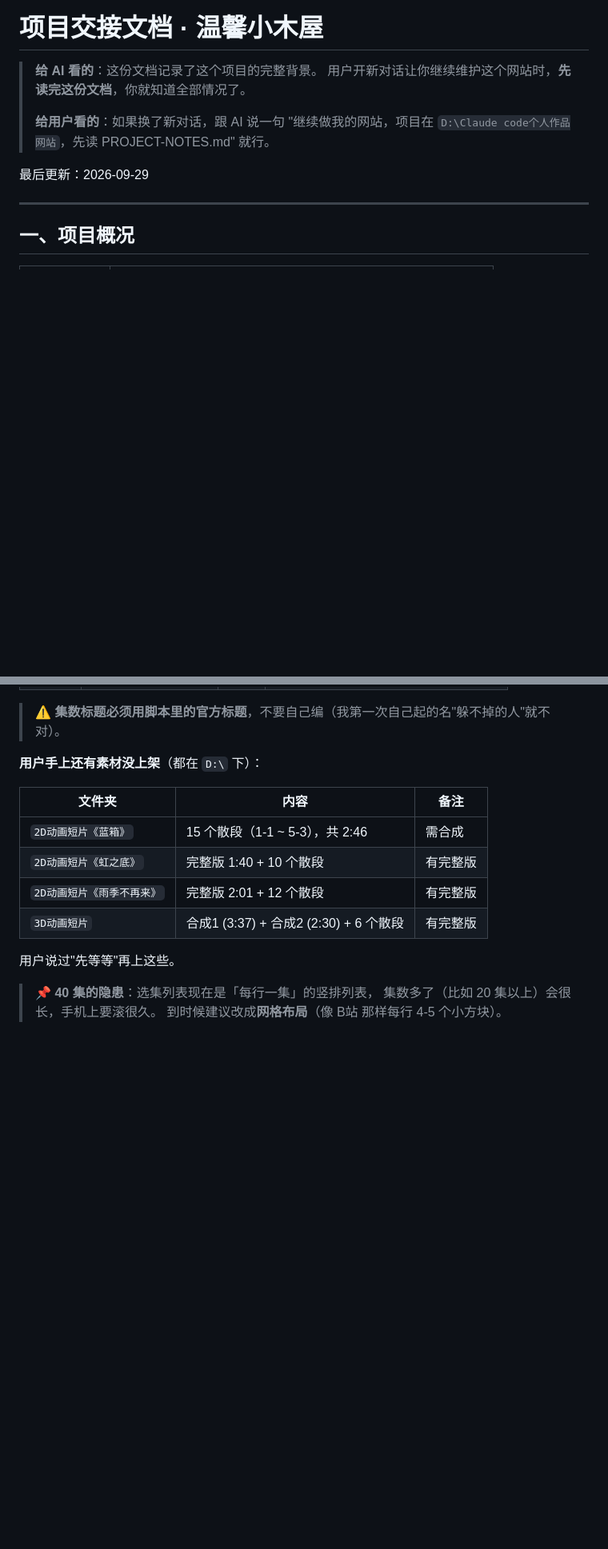
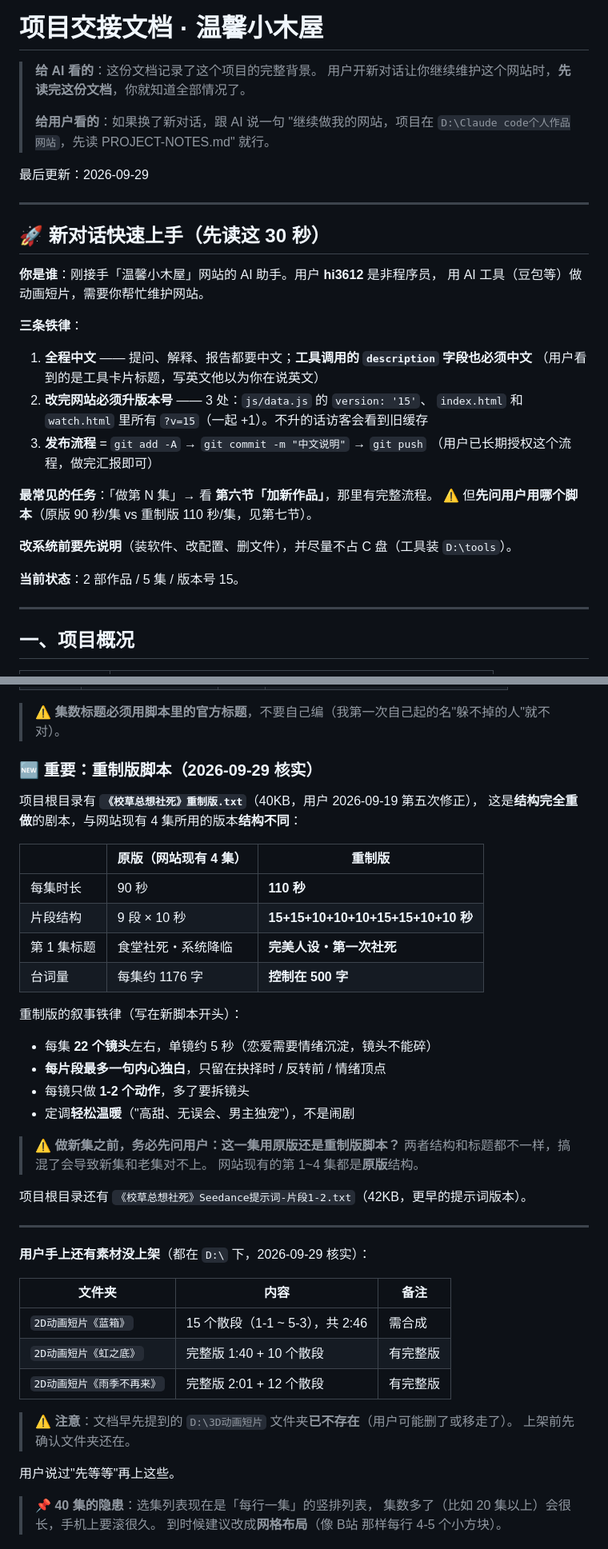
Before and after one commit to hi3612/hi3612.github.io, a Markdown page: PROJECT-NOTES.md, 2 parts joined by grey strips. Shown at 80% size. GitHub-like rendering; blank space fills up the shorter version.

Commit message:
交接文档大更新：新增30秒快速上手、记录重制版脚本差异、删除失效路径

```diff
--- a/PROJECT-NOTES.md
+++ b/PROJECT-NOTES.md
@@ -7,6 +7,29 @@
 > "继续做我的网站，项目在 `D:\Claude code个人作品网站`，先读 PROJECT-NOTES.md" 就行。
 
 最后更新：2026-09-29
+
+---
+
+## 🚀 新对话快速上手（先读这 30 秒）
+
+**你是谁**：刚接手「温馨小木屋」网站的 AI 助手。用户 **hi3612** 是非程序员，
+用 AI 工具（豆包等）做动画短片，需要你帮忙维护网站。
+
+**三条铁律**：
+
+1. **全程中文** —— 提问、解释、报告都要中文；**工具调用的 `description` 字段也必须中文**
+   （用户看到的是工具卡片标题，写英文他以为你在说英文）
+2. **改完网站必须升版本号** —— 3 处：`js/data.js` 的 `version: '15'`、
+   `index.html` 和 `watch.html` 里所有 `?v=15`（一起 +1）。不升的话访客会看到旧缓存
+3. **发布流程** = `git add -A` → `git commit -m "中文说明"` → `git push`
+   （用户已长期授权这个流程，做完汇报即可）
+
+**最常见的任务**：「做第 N 集」→ 看 **第六节「加新作品」**，那里有完整流程。
+⚠️ 但**先问用户用哪个脚本**（原版 90 秒/集 vs 重制版 110 秒/集，见第七节）。
+
+**改系统前要先说明**（装软件、改配置、删文件），并尽量不占 C 盘（工具装 `D:\tools`）。
+
+**当前状态**：2 部作品 / 5 集 / 版本号 15。
 
 ---
 
@@ -274,14 +297,42 @@ node test-play.js # 测试播放流畅度
 
 > ⚠️ **集数标题必须用脚本里的官方标题**，不要自己编（我第一次自己起的名"躲不掉的人"就不对）。
 
-**用户手上还有素材没上架**（都在 `D:\` 下）：
+### 🆕 重要：重制版脚本（2026-09-29 核实）
+
+项目根目录有 **`《校草总想社死》重制版.txt`**（40KB，用户 2026-09-19 第五次修正），
+这是**结构完全重做**的剧本，与网站现有 4 集所用的版本**结构不同**：
+
+| | 原版（网站现有 4 集） | **重制版** |
+|---|---|---|
+| 每集时长 | 90 秒 | **110 秒** |
+| 片段结构 | 9 段 × 10 秒 | **15+15+10+10+10+15+15+10+10 秒** |
+| 第 1 集标题 | 食堂社死・系统降临 | **完美人设・第一次社死** |
+| 台词量 | 每集约 1176 字 | **控制在 500 字** |
+
+重制版的叙事铁律（写在新脚本开头）：
+- 每集 **22 个镜头**左右，单镜约 5 秒（恋爱需要情绪沉淀，镜头不能碎）
+- **每片段最多一句内心独白**，只留在抉择时 / 反转前 / 情绪顶点
+- 每镜只做 **1-2 个动作**，多了要拆镜头
+- 定调**轻松温暖**（"高甜、无误会、男主独宠"），不是闹剧
+
+> ⚠️ **做新集之前，务必先问用户：这一集用原版还是重制版脚本？**
+> 两者结构和标题都不一样，搞混了会导致新集和老集对不上。
+> 网站现有的第 1~4 集都是**原版**结构。
+
+项目根目录还有 `《校草总想社死》Seedance提示词-片段1-2.txt`（42KB，更早的提示词版本）。
+
+---
+
+**用户手上还有素材没上架**（都在 `D:\` 下，2026-09-29 核实）：
 
 | 文件夹 | 内容 | 备注 |
 |---|---|---|
 | `2D动画短片《蓝箱》` | 15 个散段（1-1 ~ 5-3），共 2:46 | 需合成 |
 | `2D动画短片《虹之底》` | 完整版 1:40 + 10 个散段 | 有完整版 |
 | `2D动画短片《雨季不再来》` | 完整版 2:01 + 12 个散段 | 有完整版 |
-| `3D动画短片` | 合成1 (3:37) + 合成2 (2:30) + 6 个散段 | 有完整版 |
+
+> ⚠️ **注意**：文档早先提到的 `D:\3D动画短片` 文件夹**已不存在**（用户可能删了或移走了）。
+> 上架前先确认文件夹还在。
 
 用户说过"先等等"再上这些。
 
```
